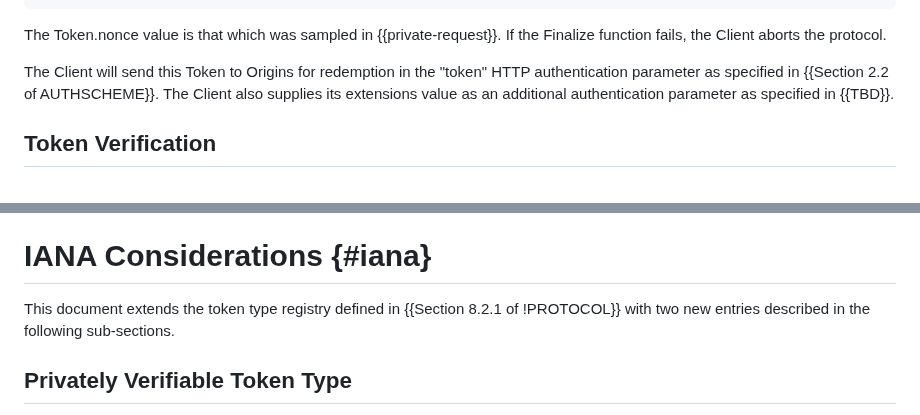
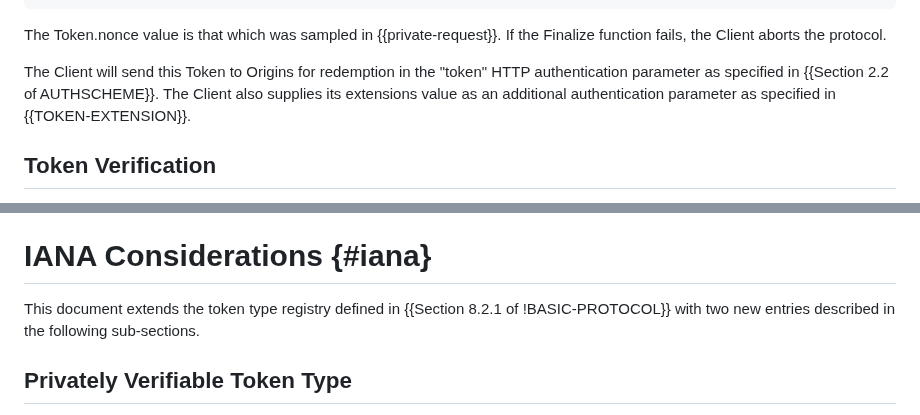
Before and after one commit to smhendrickson/draft-hendrickson-privacypass-public-metadata-issuance, a Markdown page: draft-hendrickson-privacypass-public-metadata.md, 2 parts joined by grey strips. Rendered like a GitHub page.

```diff
--- a/draft-hendrickson-privacypass-public-metadata.md
+++ b/draft-hendrickson-privacypass-public-metadata.md
@@ -274,7 +274,7 @@ If the Finalize function fails, the Client aborts the protocol.
 The Client will send this Token to Origins for redemption in the "token" HTTP
 authentication parameter as specified in {{Section 2.2 of AUTHSCHEME}}.
 The Client also supplies its extensions value as an additional authentication
-parameter as specified in {{TBD}}.
+parameter as specified in {{TOKEN-EXTENSION}}.
 
 ## Token Verification
 
@@ -525,7 +525,7 @@ TODO Security
 
 # IANA Considerations {#iana}
 
-This document extends the token type registry defined in {{Section 8.2.1 of !PROTOCOL}} with two new
+This document extends the token type registry defined in {{Section 8.2.1 of !BASIC-PROTOCOL}} with two new
 entries described in the following sub-sections.
 
 ## Privately Verifiable Token Type
```
Also changed, not shown: other parts of draft-hendrickson-privacypass-public-metadata.md (+6 -6 lines).
